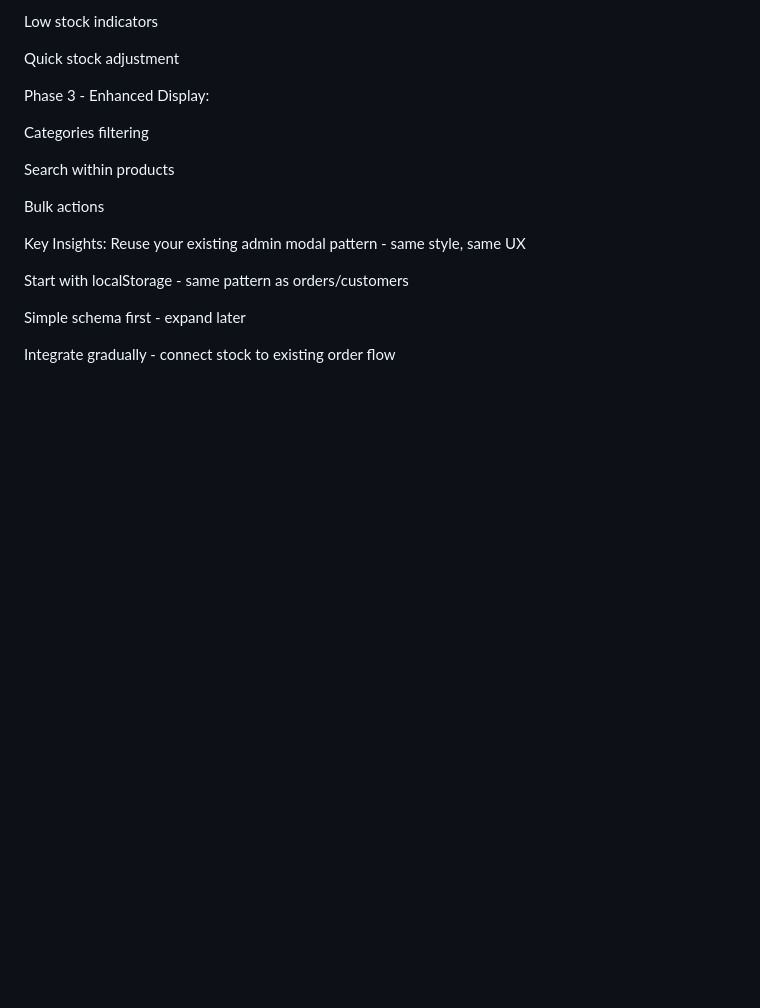
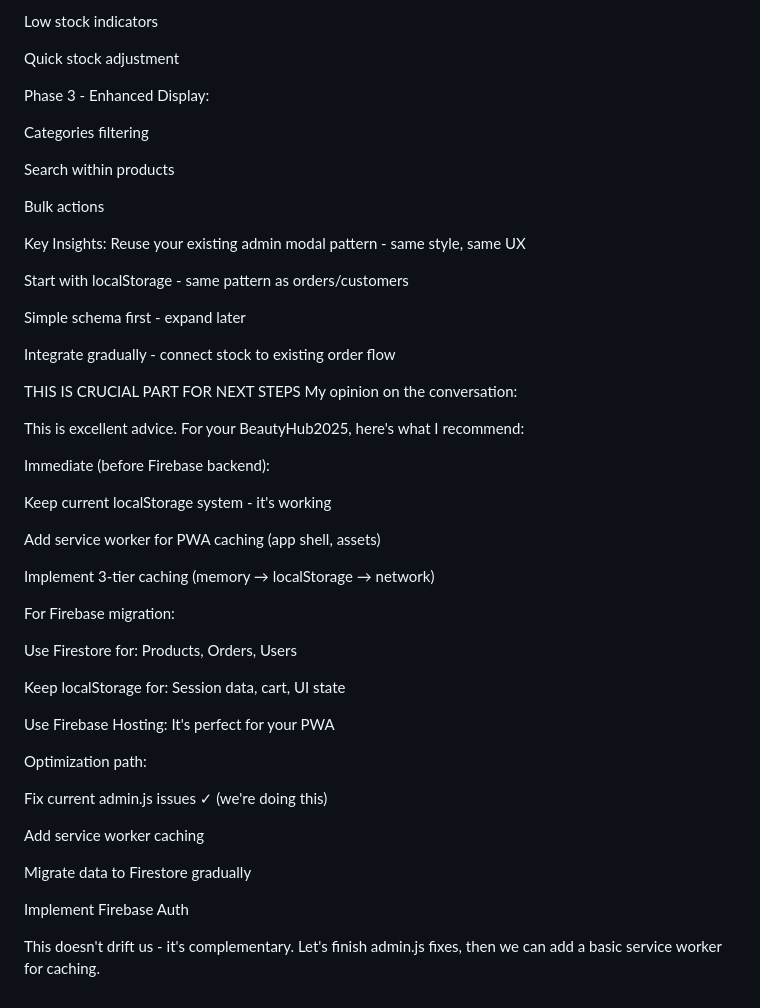
Before and after one commit to Drkimogad/BeautyHub2025, a Markdown page: README.md, the part around the change. GitHub-like rendering; blank space fills up the shorter version.

```diff
--- a/README.md
+++ b/README.md
@@ -444,3 +444,36 @@ Start with localStorage - same pattern as orders/customers
 Simple schema first - expand later
 
 Integrate gradually - connect stock to existing order flow
+
+THIS IS CRUCIAL PART FOR NEXT STEPS
+My opinion on the conversation:
+
+This is excellent advice. For your BeautyHub2025, here's what I recommend:
+
+Immediate (before Firebase backend):
+
+Keep current localStorage system - it's working
+
+Add service worker for PWA caching (app shell, assets)
+
+Implement 3-tier caching (memory → localStorage → network)
+
+For Firebase migration:
+
+Use Firestore for: Products, Orders, Users
+
+Keep localStorage for: Session data, cart, UI state
+
+Use Firebase Hosting: It's perfect for your PWA
+
+Optimization path:
+
+Fix current admin.js issues ✓ (we're doing this)
+
+Add service worker caching
+
+Migrate data to Firestore gradually
+
+Implement Firebase Auth
+
+This doesn't drift us - it's complementary. Let's finish admin.js fixes, then we can add a basic service worker for caching.
```
